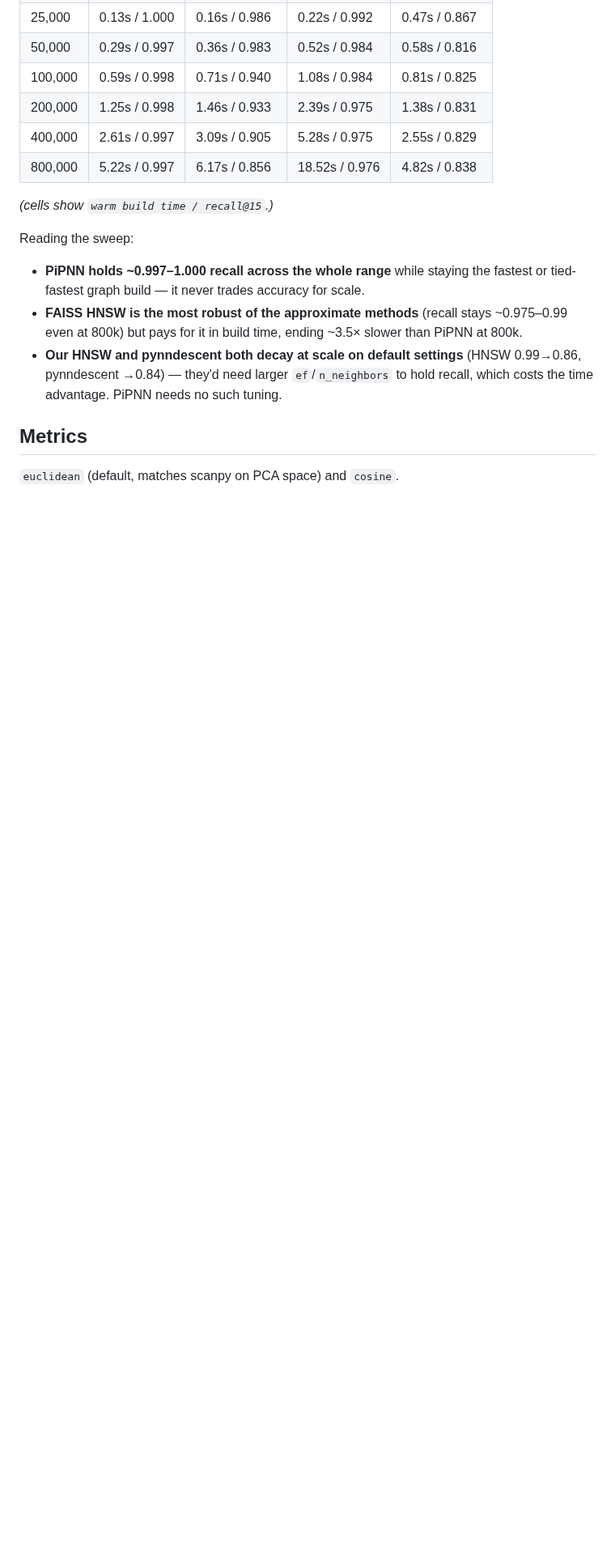
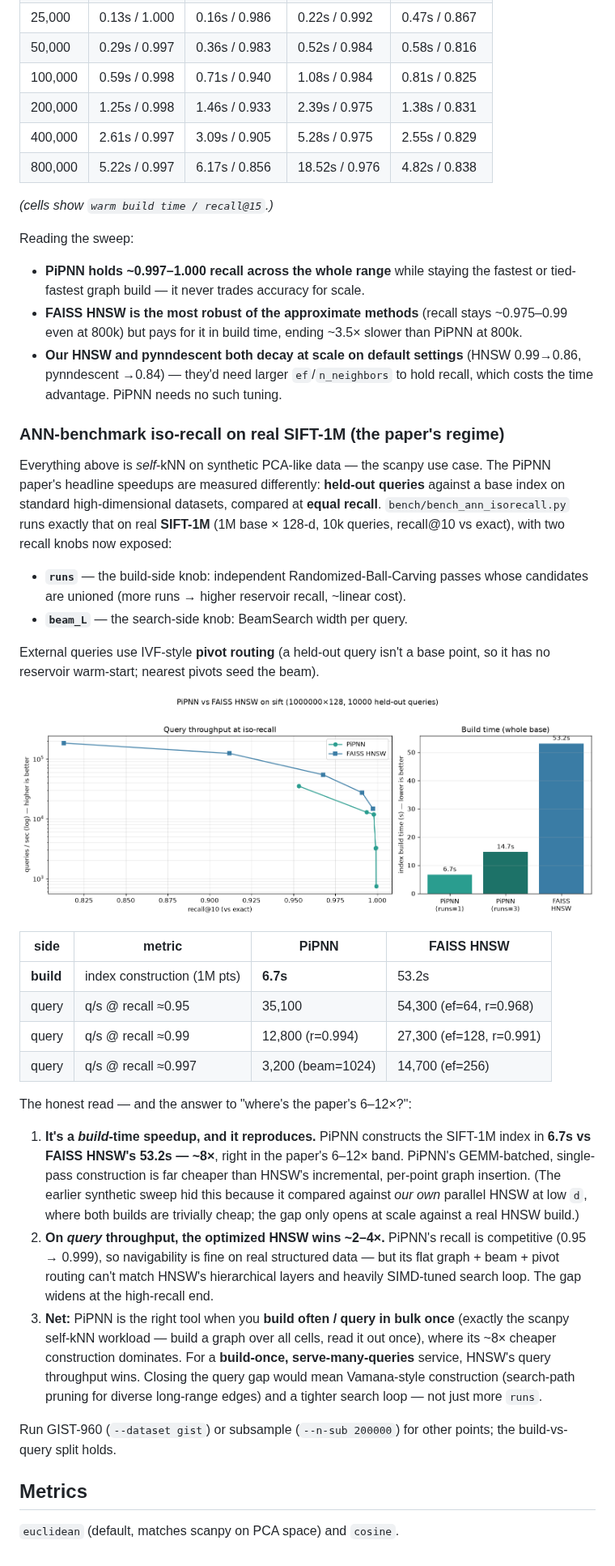
Before and after one commit to iandriver/pipnn-scanpy, a Markdown page: README.md, the part around the change. Shown at 81% size. GitHub-like rendering; pictures changed too: bench/ann_isorecall_sift.png (added); blank space fills up the shorter version.

```diff
--- a/README.md
+++ b/README.md
@@ -323,6 +323,52 @@ Reading the sweep:
   0.99→0.86, pynndescent →0.84) — they'd need larger `ef`/`n_neighbors` to hold
   recall, which costs the time advantage. PiPNN needs no such tuning.
 
+### ANN-benchmark iso-recall on real SIFT-1M (the paper's regime)
+
+Everything above is *self*-kNN on synthetic PCA-like data — the scanpy use case.
+The PiPNN paper's headline speedups are measured differently: **held-out queries**
+against a base index on standard high-dimensional datasets, compared at **equal
+recall**. `bench/bench_ann_isorecall.py` runs exactly that on real **SIFT-1M**
+(1M base × 128-d, 10k queries, recall@10 vs exact), with two recall knobs now
+exposed:
+
+- **`runs`** — the build-side knob: independent Randomized-Ball-Carving passes
+  whose candidates are unioned (more runs → higher reservoir recall, ~linear cost).
+- **`beam_L`** — the search-side knob: BeamSearch width per query.
+
+External queries use IVF-style **pivot routing** (a held-out query isn't a base
+point, so it has no reservoir warm-start; nearest pivots seed the beam).
+
+![Iso-recall + build time: PiPNN vs FAISS HNSW on SIFT-1M](bench/ann_isorecall_sift.png)
+
+| side | metric | PiPNN | FAISS HNSW |
+|---|---|---|---|
+| **build** | index construction (1M pts) | **6.7s** | 53.2s |
+| query | q/s @ recall ≈0.95 | 35,100 | 54,300 (ef=64, r=0.968) |
+| query | q/s @ recall ≈0.99 | 12,800 (r=0.994) | 27,300 (ef=128, r=0.991) |
+| query | q/s @ recall ≈0.997 | 3,200 (beam=1024) | 14,700 (ef=256) |
+
+The honest read — and the answer to "where's the paper's 6–12×?":
+1. **It's a *build*-time speedup, and it reproduces.** PiPNN constructs the SIFT-1M
+   index in **6.7s vs FAISS HNSW's 53.2s — ~8×**, right in the paper's 6–12× band.
+   PiPNN's GEMM-batched, single-pass construction is far cheaper than HNSW's
+   incremental, per-point graph insertion. (The earlier synthetic sweep hid this
+   because it compared against *our own* parallel HNSW at low `d`, where both builds
+   are trivially cheap; the gap only opens at scale against a real HNSW build.)
+2. **On *query* throughput, the optimized HNSW wins ~2–4×.** PiPNN's recall is
+   competitive (0.95 → 0.999), so navigability is fine on real structured data — but
+   its flat graph + beam + pivot routing can't match HNSW's hierarchical layers and
+   heavily SIMD-tuned search loop. The gap widens at the high-recall end.
+3. **Net:** PiPNN is the right tool when you **build often / query in bulk once**
+   (exactly the scanpy self-kNN workload — build a graph over all cells, read it out
+   once), where its ~8× cheaper construction dominates. For a **build-once,
+   serve-many-queries** service, HNSW's query throughput wins. Closing the query gap
+   would mean Vamana-style construction (search-path pruning for diverse long-range
+   edges) and a tighter search loop — not just more `runs`.
+
+Run GIST-960 (`--dataset gist`) or subsample (`--n-sub 200000`) for other points;
+the build-vs-query split holds.
+
 ## Metrics
 
 `euclidean` (default, matches scanpy on PCA space) and `cosine`.
```
Also changed, not shown: 13 other files.
